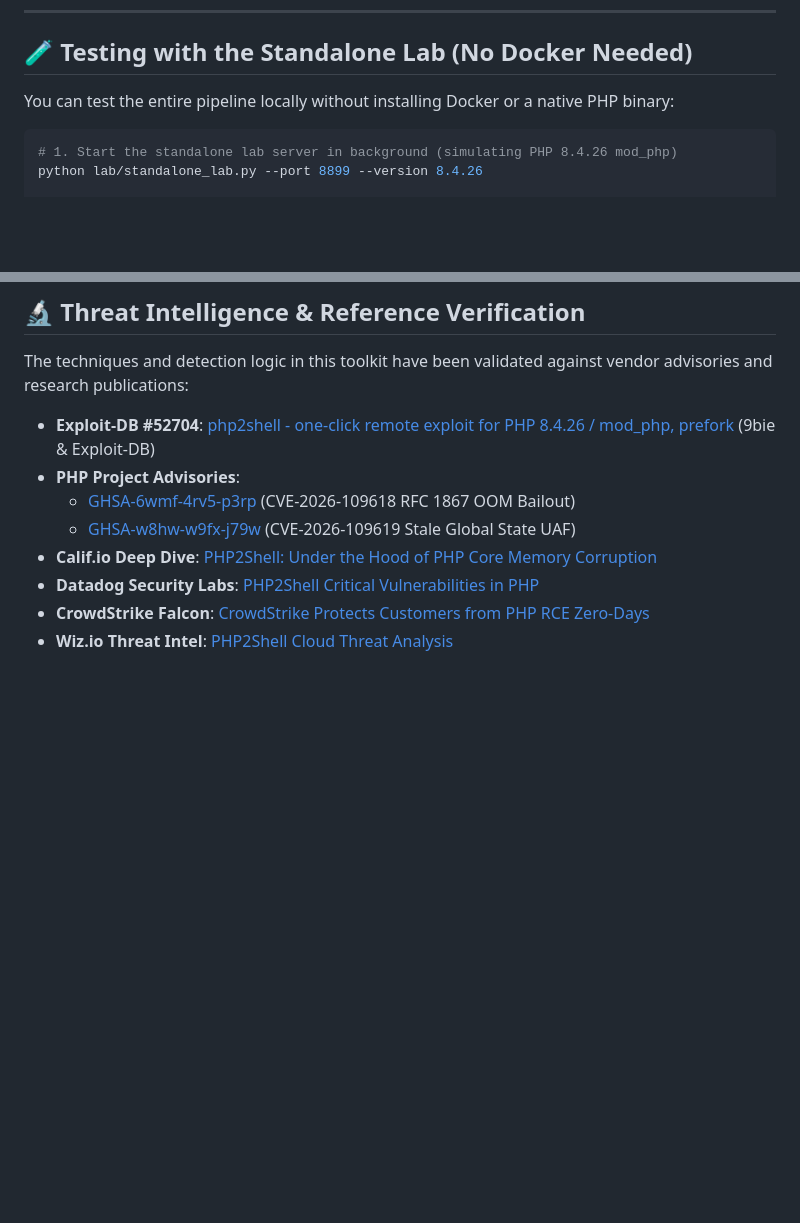
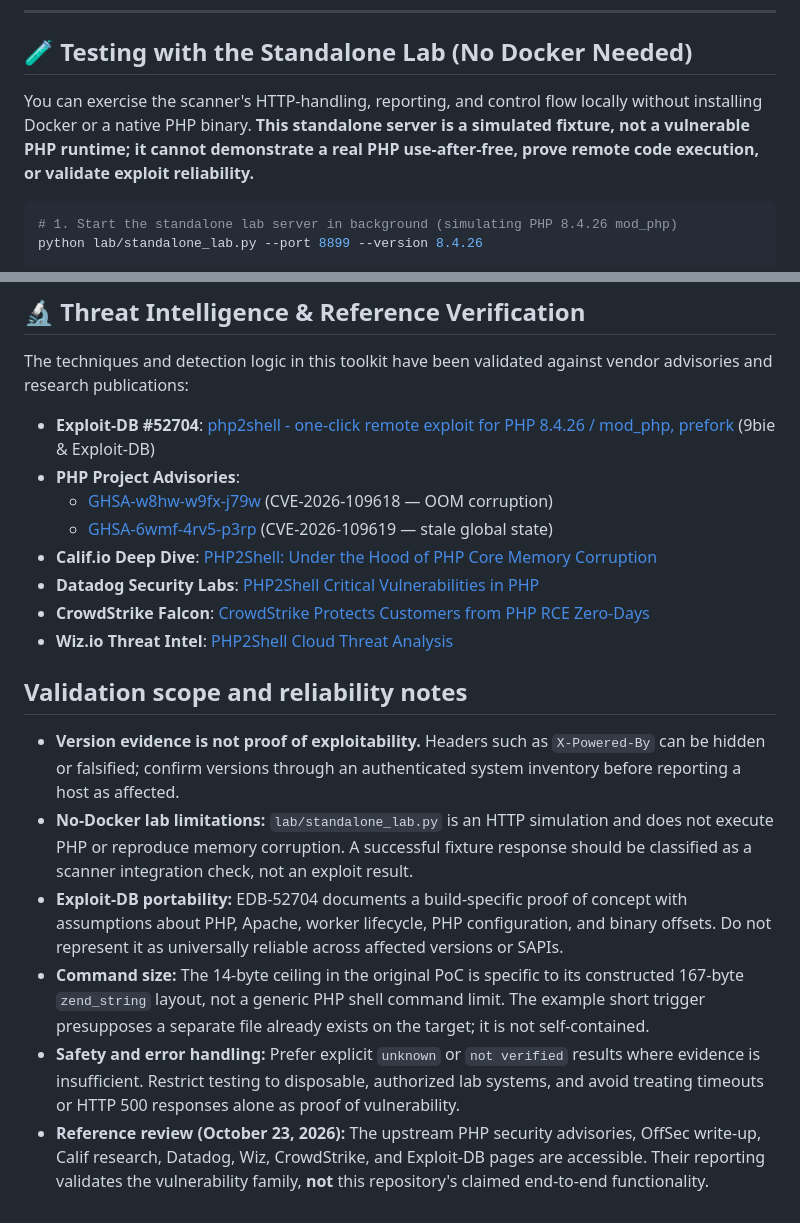
Before and after one commit to umair-aziz025/PHP2Shell, a Markdown page: README.md, 2 parts joined by grey strips. GitHub-like rendering; blank space fills up the shorter version.

Commit message:
docs: correct PHP advisory mapping and clarify validation limitations

````diff
--- a/README.md
+++ b/README.md
@@ -150,7 +150,7 @@ python php2shell.py -f targets.txt --threads 20 --recon --active --waf -o audit_
 
 ## 🧪 Testing with the Standalone Lab (No Docker Needed)
 
-You can test the entire pipeline locally without installing Docker or a native PHP binary:
+You can exercise the scanner's HTTP-handling, reporting, and control flow locally without installing Docker or a native PHP binary. **This standalone server is a simulated fixture, not a vulnerable PHP runtime; it cannot demonstrate a real PHP use-after-free, prove remote code execution, or validate exploit reliability.**
 
 ```bash
 # 1. Start the standalone lab server in background (simulating PHP 8.4.26 mod_php)
@@ -239,9 +239,21 @@ The techniques and detection logic in this toolkit have been validated against v
 
 - **Exploit-DB #52704**: [php2shell - one-click remote exploit for PHP 8.4.26 / mod_php, prefork](https://www.exploit-db.com/exploits/52704) (9bie & Exploit-DB)
 - **PHP Project Advisories**:
-  - [GHSA-6wmf-4rv5-p3rp](https://github.com/php/php-src/security/advisories/GHSA-6wmf-4rv5-p3rp) (CVE-2026-109618 RFC 1867 OOM Bailout)
-  - [GHSA-w8hw-w9fx-j79w](https://github.com/php/php-src/security/advisories/GHSA-w8hw-w9fx-j79w) (CVE-2026-109619 Stale Global State UAF)
+  - [GHSA-w8hw-w9fx-j79w](https://github.com/php/php-src/security/advisories/GHSA-w8hw-w9fx-j79w) (CVE-2026-109618 — OOM corruption)
+  - [GHSA-6wmf-4rv5-p3rp](https://github.com/php/php-src/security/advisories/GHSA-6wmf-4rv5-p3rp) (CVE-2026-109619 — stale global state)
 - **Calif.io Deep Dive**: [PHP2Shell: Under the Hood of PHP Core Memory Corruption](https://calif.io/php2shell/#php-5-4-0-rce)
 - **Datadog Security Labs**: [PHP2Shell Critical Vulnerabilities in PHP](https://securitylabs.datadoghq.com/articles/php2shell-critical-vulnerabilities-in-php/)
 - **CrowdStrike Falcon**: [CrowdStrike Protects Customers from PHP RCE Zero-Days](https://www.crowdstrike.com/en-us/blog/crowdstrike-protects-customers-from-php-rce-zero-days/)
 - **Wiz.io Threat Intel**: [PHP2Shell Cloud Threat Analysis](https://www.wiz.io/blog/php2shell-php-rce)
+
+
+
+
+## Validation scope and reliability notes
+
+- **Version evidence is not proof of exploitability.** Headers such as `X-Powered-By` can be hidden or falsified; confirm versions through an authenticated system inventory before reporting a host as affected.
+- **No-Docker lab limitations:** `lab/standalone_lab.py` is an HTTP simulation and does not execute PHP or reproduce memory corruption. A successful fixture response should be classified as a scanner integration check, not an exploit result.
+- **Exploit-DB portability:** EDB-52704 documents a build-specific proof of concept with assumptions about PHP, Apache, worker lifecycle, PHP configuration, and binary offsets. Do not represent it as universally reliable across affected versions or SAPIs.
+- **Command size:** The 14-byte ceiling in the original PoC is specific to its constructed 167-byte `zend_string` layout, not a generic PHP shell command limit. The example short trigger presupposes a separate file already exists on the target; it is not self-contained.
+- **Safety and error handling:** Prefer explicit `unknown` or `not verified` results where evidence is insufficient. Restrict testing to disposable, authorized lab systems, and avoid treating timeouts or HTTP 500 responses alone as proof of vulnerability.
+- **Reference review (October 23, 2026):** The upstream PHP security advisories, OffSec write-up, Calif research, Datadog, Wiz, CrowdStrike, and Exploit-DB pages are accessible. Their reporting validates the vulnerability family, **not** this repository's claimed end-to-end functionality.
````
